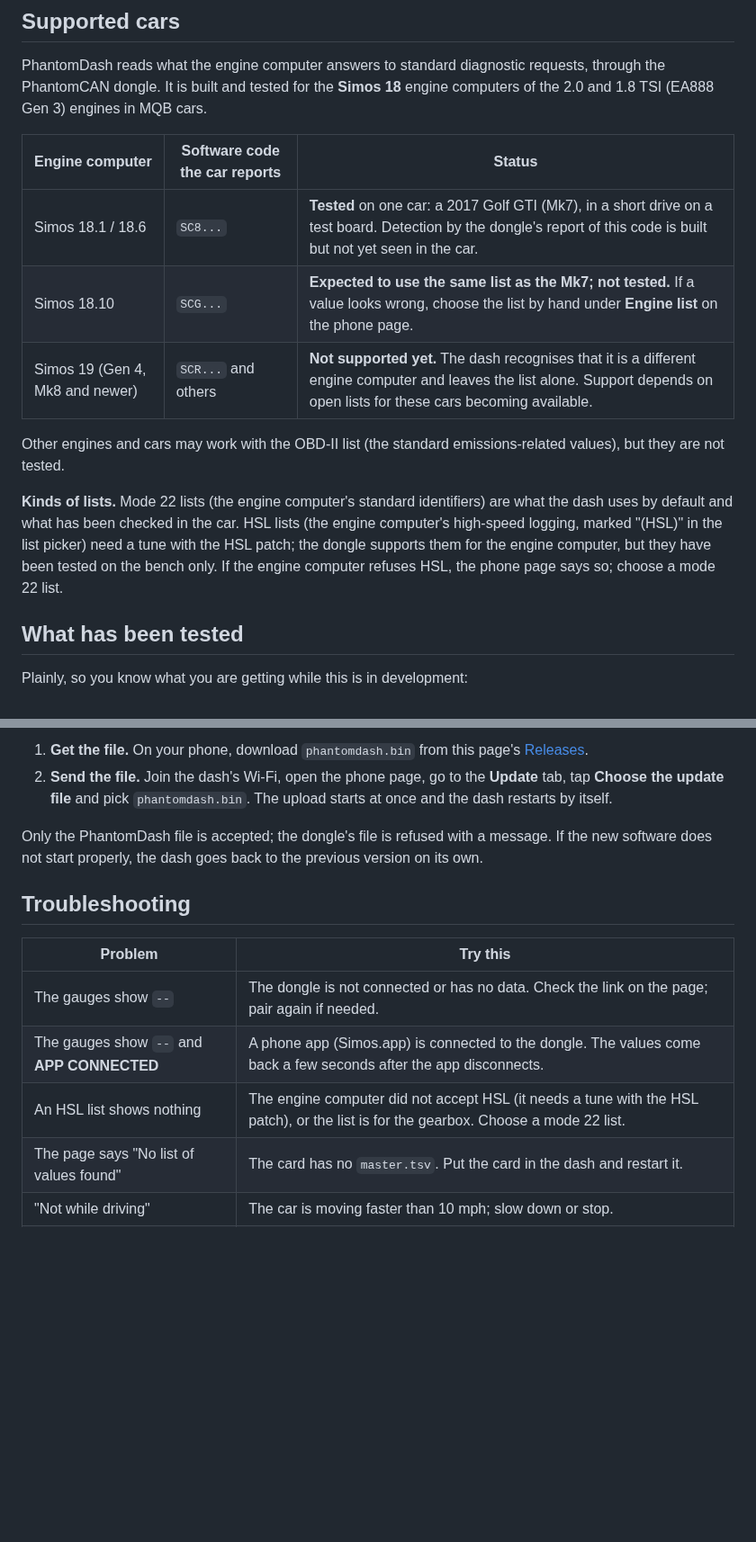
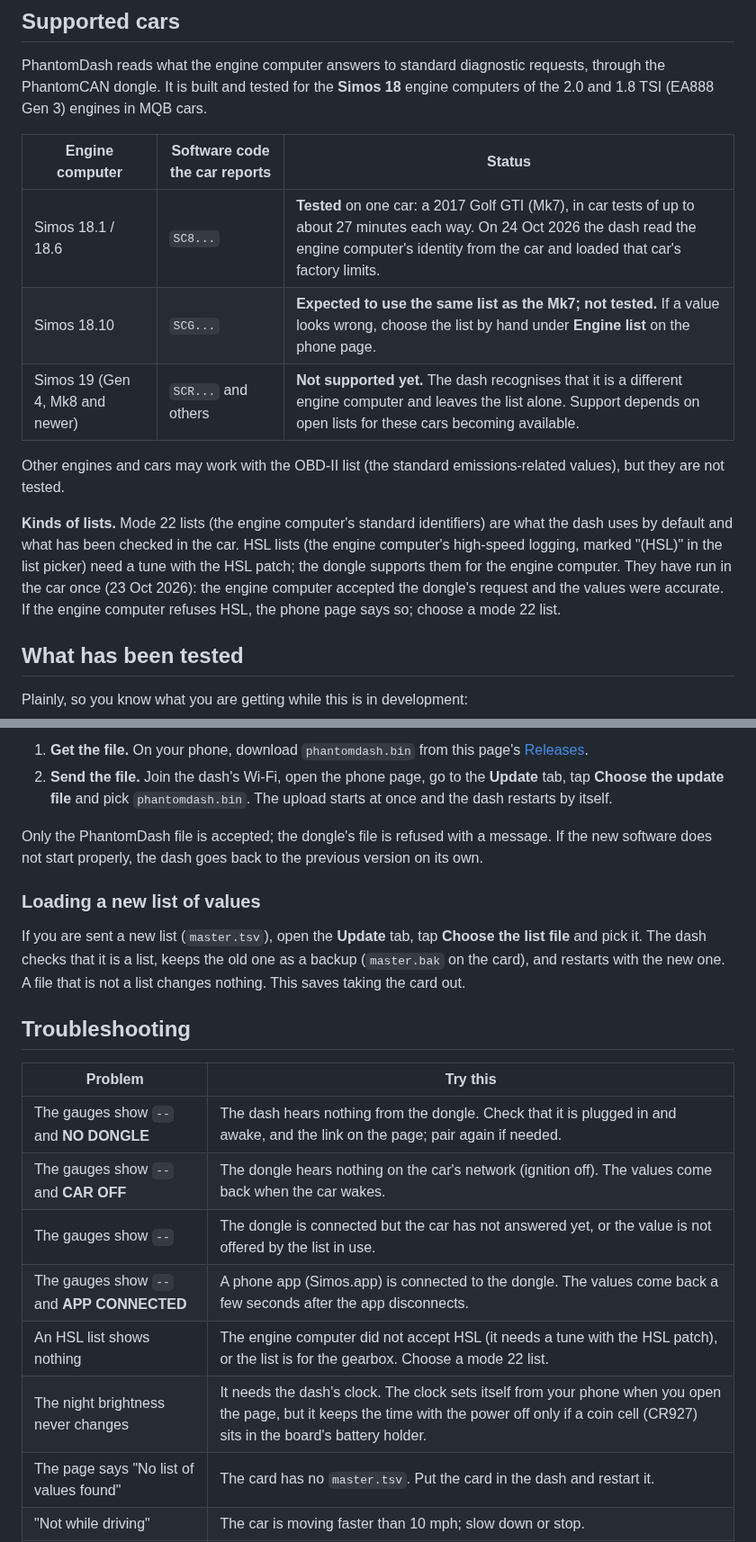
Before and after one commit to NotActuallyBlue/PhantomDash, a Markdown page: README.md, 2 parts joined by grey strips. Shown at 90% size. Rendered like a GitHub page; blank space fills up the shorter version.

```diff
--- a/README.md
+++ b/README.md
@@ -43,13 +43,13 @@ PhantomDash reads what the engine computer answers to standard diagnostic reques
 
 | Engine computer | Software code the car reports | Status |
 |---|---|---|
-| Simos 18.1 / 18.6 | `SC8...` | **Tested** on one car: a 2017 Golf GTI (Mk7), in a short drive on a test board. Detection by the dongle's report of this code is built but not yet seen in the car. |
+| Simos 18.1 / 18.6 | `SC8...` | **Tested** on one car: a 2017 Golf GTI (Mk7), in car tests of up to about 27 minutes each way. On 24 Oct 2026 the dash read the engine computer's identity from the car and loaded that car's factory limits. |
 | Simos 18.10 | `SCG...` | **Expected to use the same list as the Mk7; not tested.** If a value looks wrong, choose the list by hand under **Engine list** on the phone page. |
 | Simos 19 (Gen 4, Mk8 and newer) | `SCR...` and others | **Not supported yet.** The dash recognises that it is a different engine computer and leaves the list alone. Support depends on open lists for these cars becoming available. |
 
 Other engines and cars may work with the OBD-II list (the standard emissions-related values), but they are not tested.
 
-**Kinds of lists.** Mode 22 lists (the engine computer's standard identifiers) are what the dash uses by default and what has been checked in the car. HSL lists (the engine computer's high-speed logging, marked "(HSL)" in the list picker) need a tune with the HSL patch; the dongle supports them for the engine computer, but they have been tested on the bench only. If the engine computer refuses HSL, the phone page says so; choose a mode 22 list.
+**Kinds of lists.** Mode 22 lists (the engine computer's standard identifiers) are what the dash uses by default and what has been checked in the car. HSL lists (the engine computer's high-speed logging, marked "(HSL)" in the list picker) need a tune with the HSL patch; the dongle supports them for the engine computer. They have run in the car once (23 Oct 2026): the engine computer accepted the dongle's request and the values were accurate. If the engine computer refuses HSL, the phone page says so; choose a mode 22 list.
 
 
 ## What has been tested
@@ -103,13 +107,20 @@ You can update over Wi-Fi without any cable. The first step has to happen while
 
 Only the PhantomDash file is accepted; the dongle's file is refused with a message. If the new software does not start properly, the dash goes back to the previous version on its own.
 
+### Loading a new list of values
+
+If you are sent a new list (`master.tsv`), open the **Update** tab, tap **Choose the list file** and pick it. The dash checks that it is a list, keeps the old one as a backup (`master.bak` on the card), and restarts with the new one. A file that is not a list changes nothing. This saves taking the card out.
+
 ## Troubleshooting
 
 | Problem | Try this |
 |---|---|
-| The gauges show `--` | The dongle is not connected or has no data. Check the link on the page; pair again if needed. |
+| The gauges show `--` and **NO DONGLE** | The dash hears nothing from the dongle. Check that it is plugged in and awake, and the link on the page; pair again if needed. |
+| The gauges show `--` and **CAR OFF** | The dongle hears nothing on the car's network (ignition off). The values come back when the car wakes. |
+| The gauges show `--` | The dongle is connected but the car has not answered yet, or the value is not offered by the list in use. |
 | The gauges show `--` and **APP CONNECTED** | A phone app (Simos.app) is connected to the dongle. The values come back a few seconds after the app disconnects. |
 | An HSL list shows nothing | The engine computer did not accept HSL (it needs a tune with the HSL patch), or the list is for the gearbox. Choose a mode 22 list. |
+| The night brightness never changes | It needs the dash's clock. The clock sets itself from your phone when you open the page, but it keeps the time with the power off only if a coin cell (CR927) sits in the board's battery holder. |
 | The page says "No list of values found" | The card has no `master.tsv`. Put the card in the dash and restart it. |
 | "Not while driving" | The car is moving faster than 10 mph; slow down or stop. |
 | The page does not open | Open `http://192.168.4.1/` in the browser, or use the network's **Manage router** link. |
```
Also changed, not shown: other parts of README.md (+12 -7 lines), licenses/THIRD_PARTY.md (+5 -1 lines), img/phone_setup.png, 4 other files.
